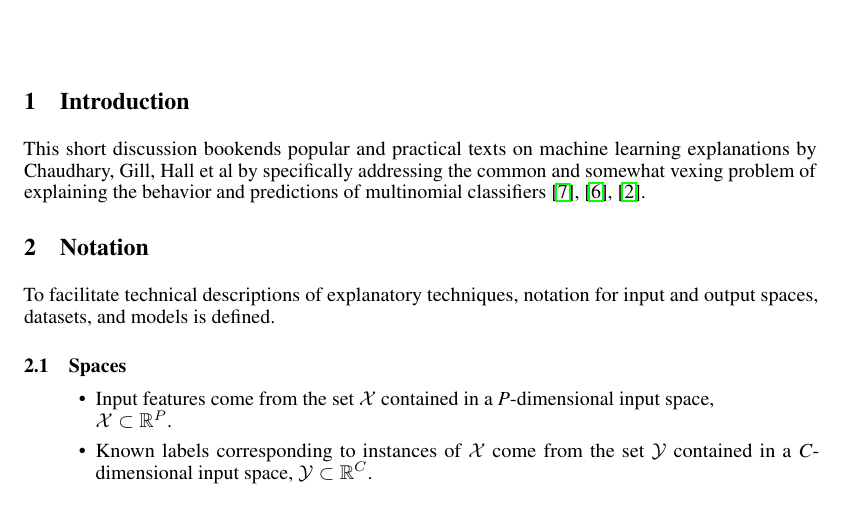
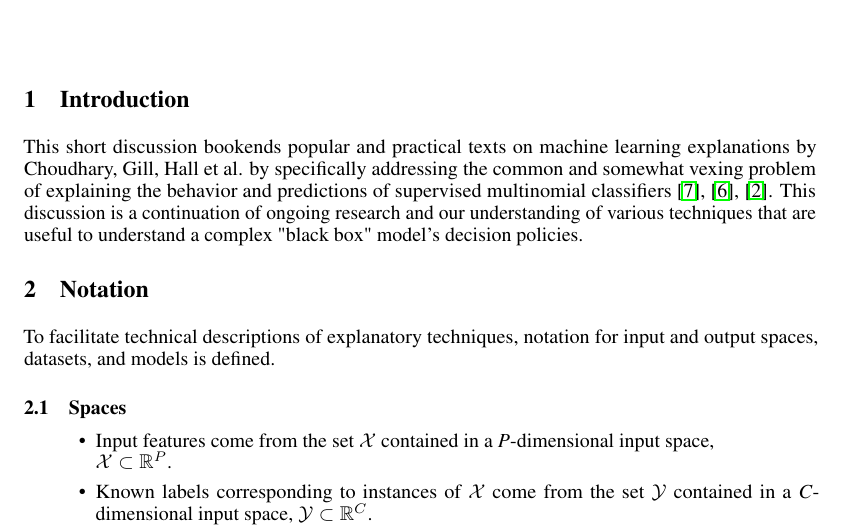
Before and after one commit to navdeep-G/interpretable-ml, a LaTeX paper (tex/multinomial_tex/nips_multinomial_2018.tex): part of page 1 of 8, cut so that both start at the same text. Compiled offline with pdfLaTeX.

Commit message:
initial addition to introduction section

```diff
--- a/tex/multinomial_tex/nips_multinomial_2018.tex
+++ b/tex/multinomial_tex/nips_multinomial_2018.tex
@@ -75,7 +75,7 @@
 
 \section{Introduction}
 
-This short discussion bookends popular and practical texts on machine learning explanations by Chaudhary, Gill, Hall et al by specifically addressing the common and somewhat vexing problem of explaining the behavior and predictions of multinomial classifiers \cite{oreillymli}, \cite{art_and_sci}, \cite{oreillyskater}.
+This short discussion bookends popular and practical texts on machine learning explanations by Choudhary, Gill, Hall et al. by specifically addressing the common and somewhat vexing problem of explaining the behavior and predictions of supervised multinomial classifiers \cite{oreillymli}, \cite{art_and_sci}, \cite{oreillyskater}. This discussion is a continuation of ongoing research and our understanding of various techniques that are useful to understand a complex "black box" model's decision policies.
 
 %Difficulty of knowing if explanations are "right" -- this is why we chose simulated data.
 
```
